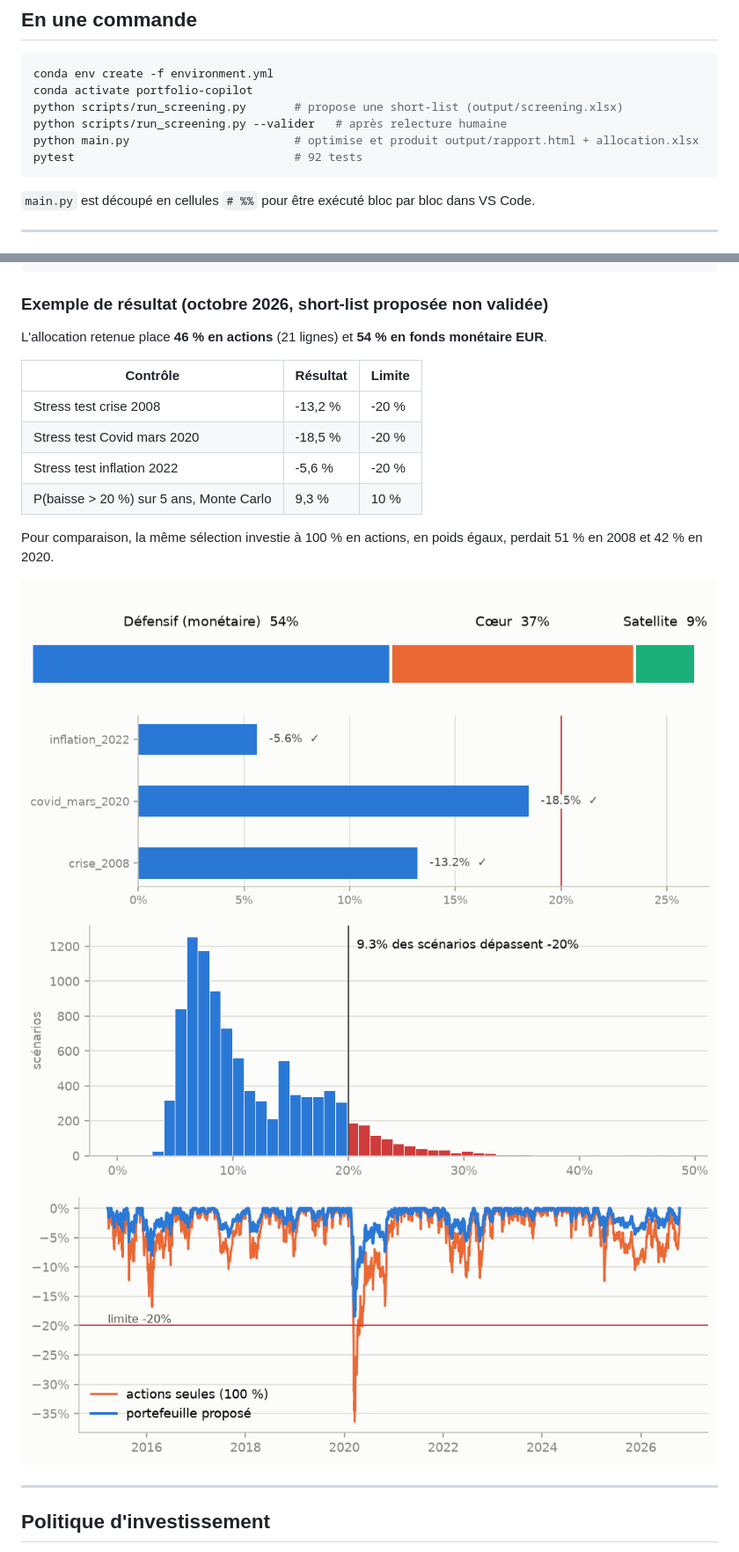
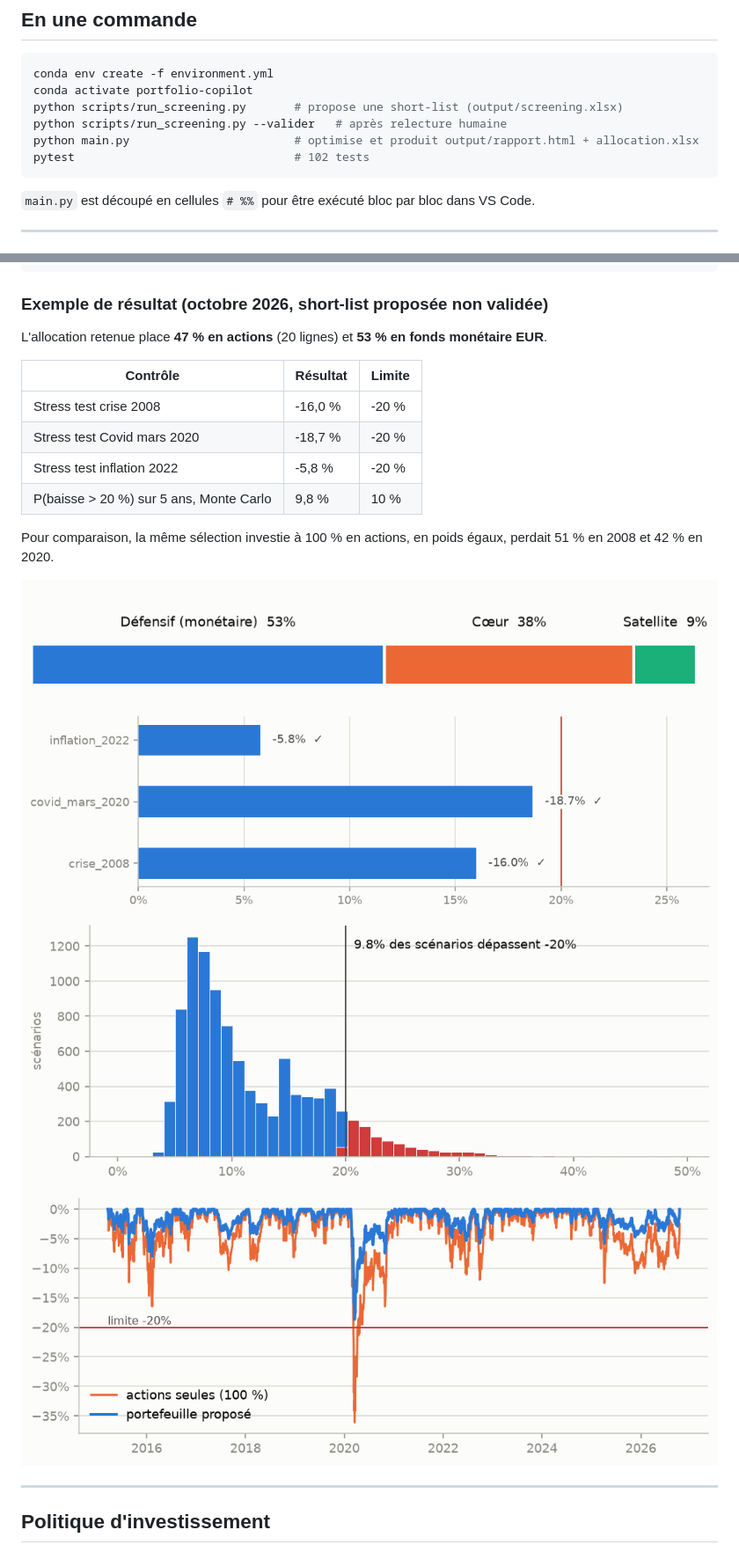
Before and after one commit to ziyadbjt/portfolio-copilot, a Markdown page: README.md, 2 parts joined by grey strips. Shown at 88% size. Rendered like a GitHub page; pictures changed too: docs/img/drawdown.png, docs/img/monte_carlo.png, docs/img/poches.png.

Commit message:
docs: update README figures and method after review fixes
Co-Authored-By: Claude Opus 5.5 <noreply@anthropic.com>

````diff
--- a/README.md
+++ b/README.md
@@ -18,7 +18,7 @@ conda activate portfolio-copilot
 python scripts/run_screening.py       # propose une short-list (output/screening.xlsx)
 python scripts/run_screening.py --valider   # après relecture humaine
 python main.py                        # optimise et produit output/rapport.html + allocation.xlsx
-pytest                                # 92 tests
+pytest                                # 102 tests
 ```
 
 `main.py` est découpé en cellules `# %%` pour être exécuté bloc par bloc dans VS Code.
@@ -50,14 +50,14 @@ config/universe.csv ─► 271 titres (Euro Stoxx 50, FTSE 100, SMI, S&P 100)
 
 ### Exemple de résultat (octobre 2026, short-list proposée non validée)
 
-L'allocation retenue place **46 % en actions** (21 lignes) et **54 % en fonds monétaire EUR**.
+L'allocation retenue place **47 % en actions** (20 lignes) et **53 % en fonds monétaire EUR**.
 
 | Contrôle | Résultat | Limite |
 |---|---|---|
-| Stress test crise 2008 | -13,2 % | -20 % |
-| Stress test Covid mars 2020 | -18,5 % | -20 % |
-| Stress test inflation 2022 | -5,6 % | -20 % |
-| P(baisse > 20 %) sur 5 ans, Monte Carlo | 9,3 % | 10 % |
+| Stress test crise 2008 | -16,0 % | -20 % |
+| Stress test Covid mars 2020 | -18,7 % | -20 % |
+| Stress test inflation 2022 | -5,8 % | -20 % |
+| P(baisse > 20 %) sur 5 ans, Monte Carlo | 9,8 % | 10 % |
 
 Pour comparaison, la même sélection investie à 100 % en actions, en poids égaux, perdait 51 % en 2008 et 42 % en 2020.
 
````
Also changed, not shown: other parts of README.md (+5 -5 lines), docs/img/risque_vs_poids.png.
